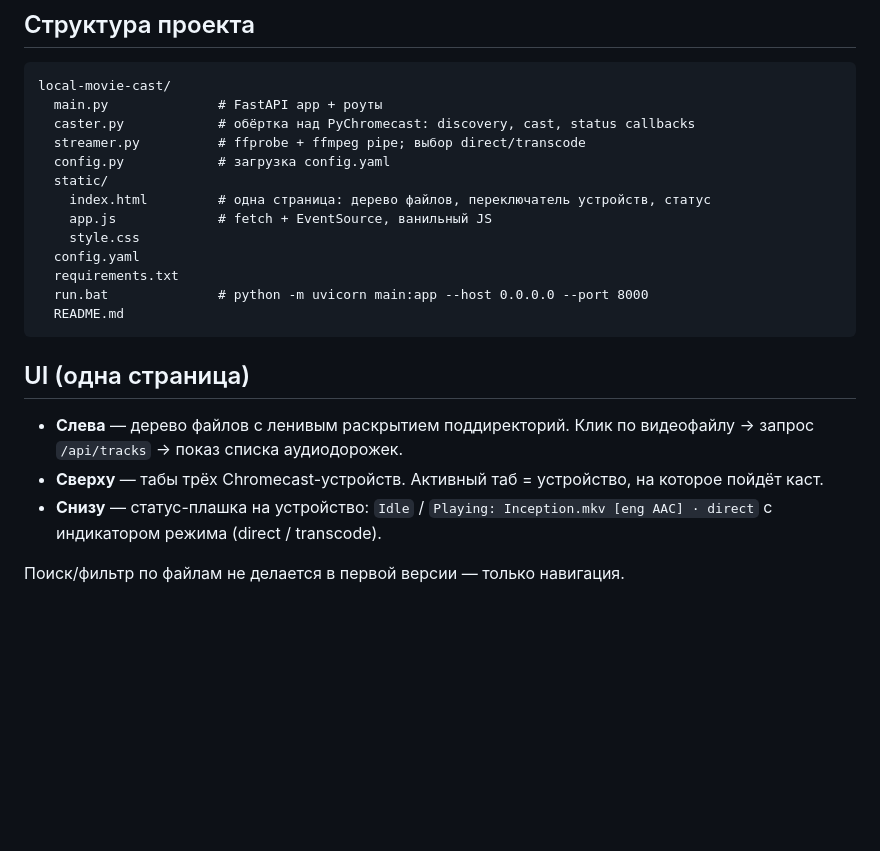
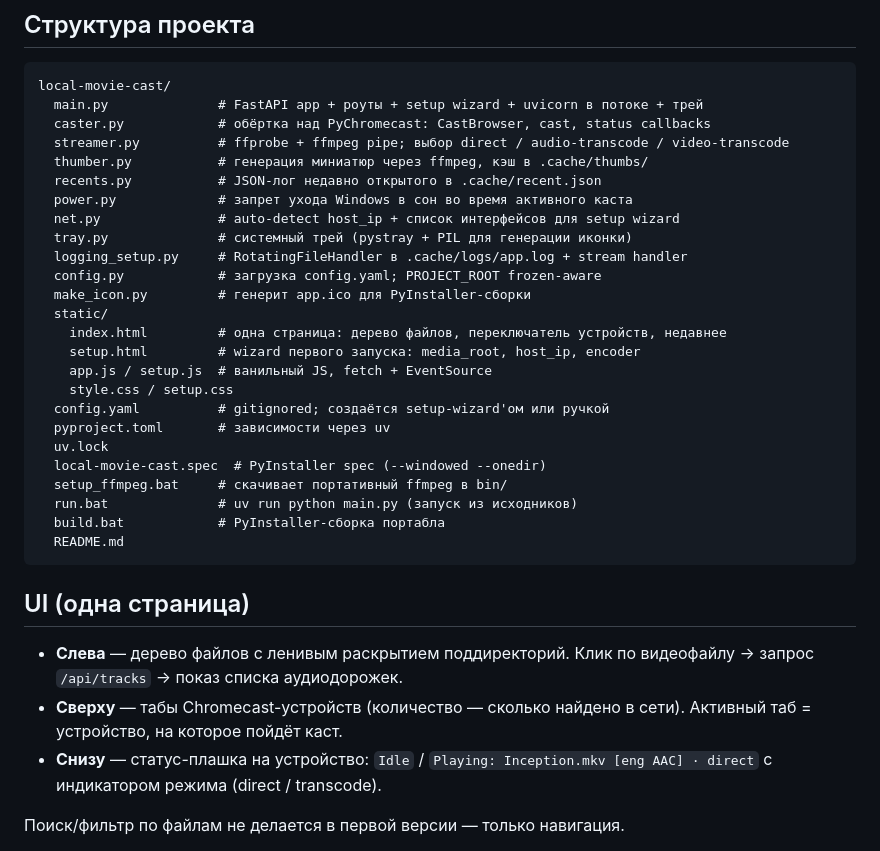
Before and after one commit to victorlapin/local-movie-cast, a Markdown page: CLAUDE.md, the part around the change. Rendered like a GitHub page; blank space fills up the shorter version.

````diff
--- a/CLAUDE.md
+++ b/CLAUDE.md
@@ -72,24 +72,36 @@ hevc_encoder: h264_nvenc           # libx264 если NVENC недоступен
 
 ```
 local-movie-cast/
-  main.py              # FastAPI app + роуты
-  caster.py            # обёртка над PyChromecast: discovery, cast, status callbacks
-  streamer.py          # ffprobe + ffmpeg pipe; выбор direct/transcode
-  config.py            # загрузка config.yaml
+  main.py              # FastAPI app + роуты + setup wizard + uvicorn в потоке + трей
+  caster.py            # обёртка над PyChromecast: CastBrowser, cast, status callbacks
+  streamer.py          # ffprobe + ffmpeg pipe; выбор direct / audio-transcode / video-transcode
+  thumber.py           # генерация миниатюр через ffmpeg, кэш в .cache/thumbs/
+  recents.py           # JSON-лог недавно открытого в .cache/recent.json
+  power.py             # запрет ухода Windows в сон во время активного каста
+  net.py               # auto-detect host_ip + список интерфейсов для setup wizard
+  tray.py              # системный трей (pystray + PIL для генерации иконки)
+  logging_setup.py     # RotatingFileHandler в .cache/logs/app.log + stream handler
+  config.py            # загрузка config.yaml; PROJECT_ROOT frozen-aware
+  make_icon.py         # генерит app.ico для PyInstaller-сборки
   static/
-    index.html         # одна страница: дерево файлов, переключатель устройств, статус
-    app.js             # fetch + EventSource, ванильный JS
-    style.css
-  config.yaml
-  requirements.txt
-  run.bat              # python -m uvicorn main:app --host 0.0.0.0 --port 8000
+    index.html         # одна страница: дерево файлов, переключатель устройств, недавнее
+    setup.html         # wizard первого запуска: media_root, host_ip, encoder
+    app.js / setup.js  # ванильный JS, fetch + EventSource
+    style.css / setup.css
+  config.yaml          # gitignored; создаётся setup-wizard'ом или ручкой
+  pyproject.toml       # зависимости через uv
+  uv.lock
+  local-movie-cast.spec  # PyInstaller spec (--windowed --onedir)
+  setup_ffmpeg.bat     # скачивает портативный ffmpeg в bin/
+  run.bat              # uv run python main.py (запуск из исходников)
+  build.bat            # PyInstaller-сборка портабла
   README.md
 ```
 
 ## UI (одна страница)
 
 - **Слева** — дерево файлов с ленивым раскрытием поддиректорий. Клик по видеофайлу → запрос `/api/tracks` → показ списка аудиодорожек.
-- **Сверху** — табы трёх Chromecast-устройств. Активный таб = устройство, на которое пойдёт каст.
+- **Сверху** — табы Chromecast-устройств (количество — сколько найдено в сети). Активный таб = устройство, на которое пойдёт каст.
 - **Снизу** — статус-плашка на устройство: `Idle` / `Playing: Inception.mkv [eng AAC] · direct` с индикатором режима (direct / transcode).
 
 Поиск/фильтр по файлам не делается в первой версии — только навигация.
````
Also changed, not shown: README.md (+75 -36 lines).
